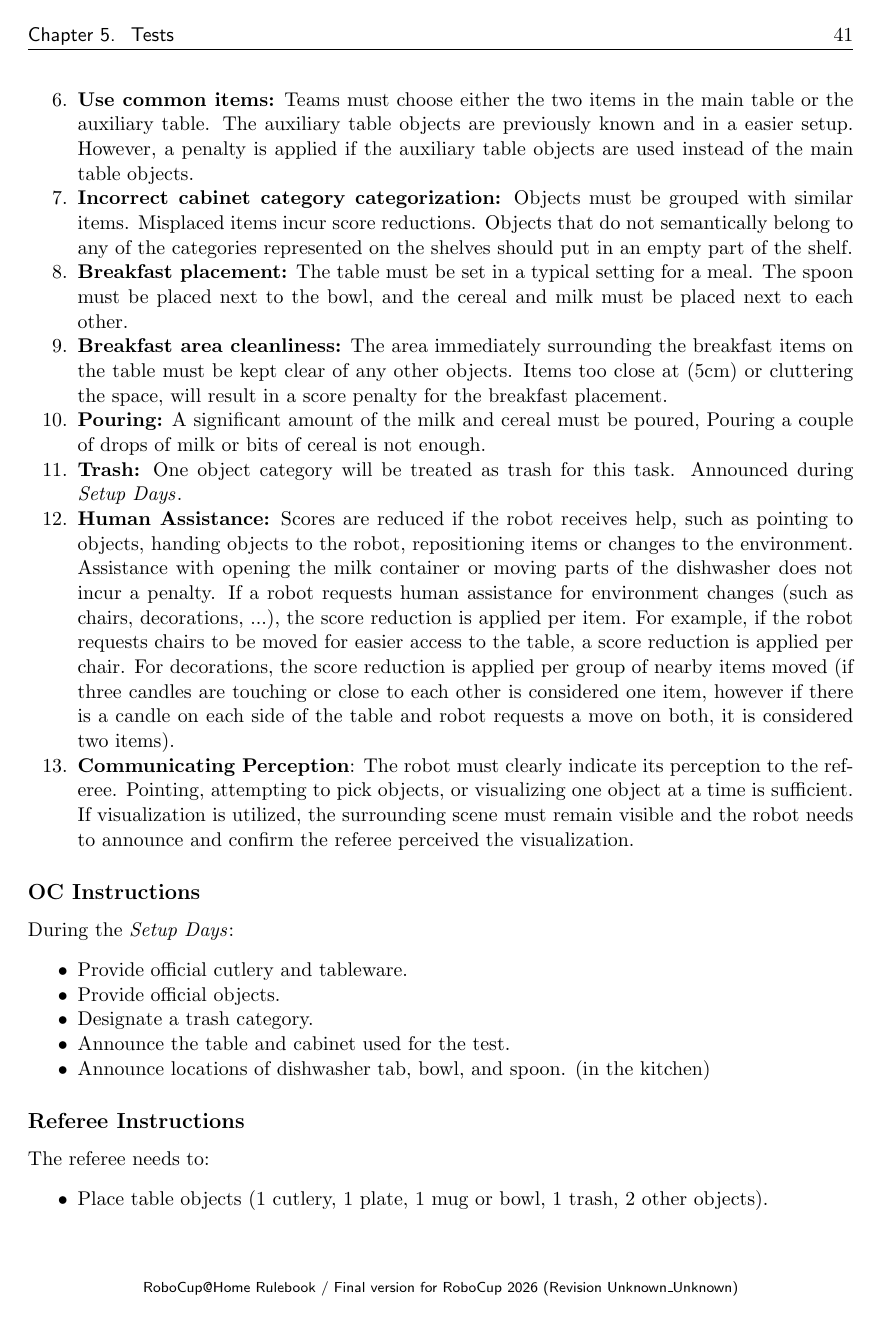
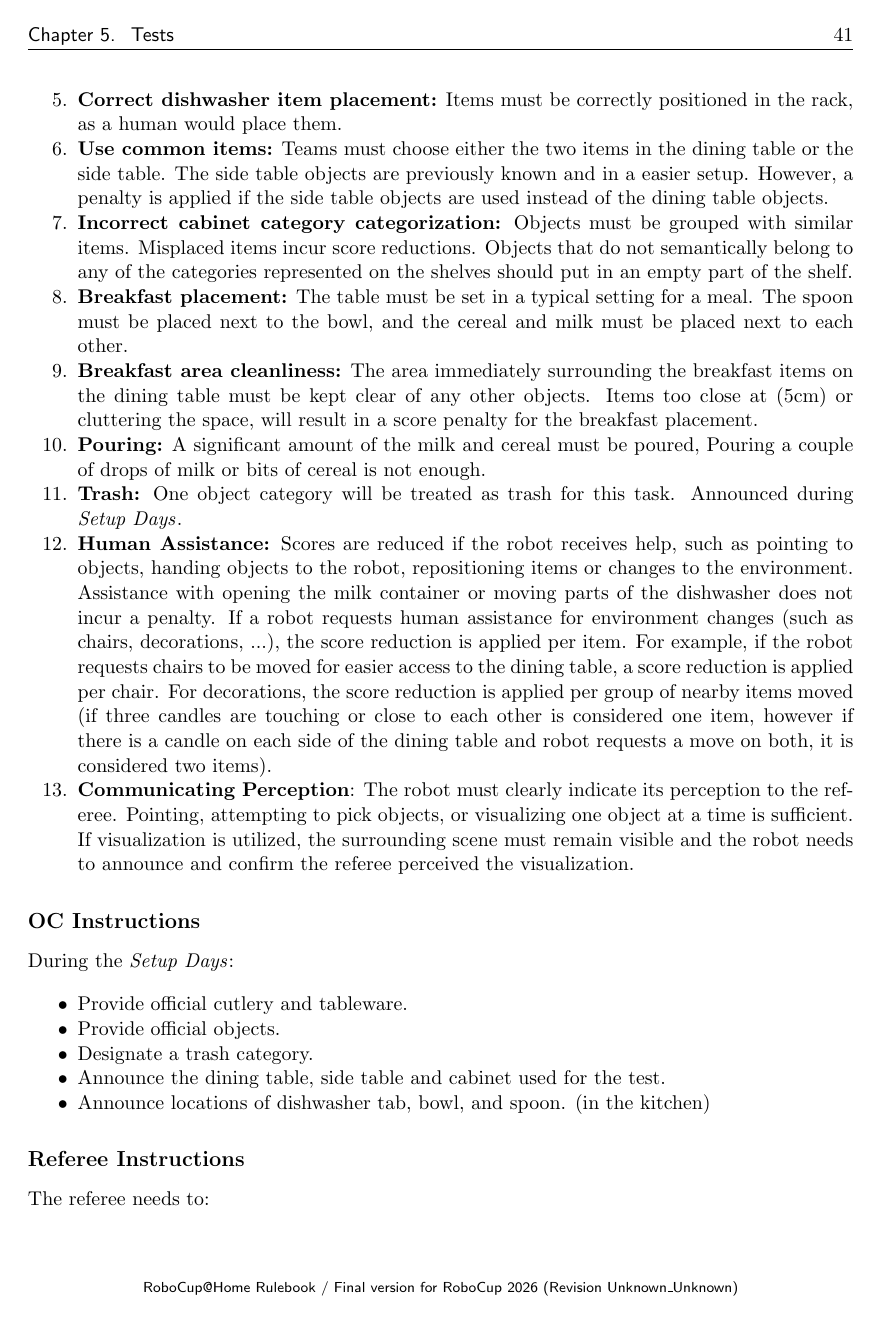
Before and after one commit to RoboCupAtHome/RuleBook, a LaTeX thesis (documents/rulebook.tex, which reads tasks/PickAndPlaceChallenge.tex): page 47 of 72. Compiled offline with pdfLaTeX.

Commit message:
Clarified dining table and side table naming

```diff
--- a/tasks/PickAndPlaceChallenge.tex
+++ b/tasks/PickAndPlaceChallenge.tex
@@ -94,14 +95,14 @@ This challenge evaluates manipulation capabilities through cleaning and organizi
 	\item \textbf{Dishwasher door:} The dishwasher door is closed by default.
 	The robot may ask for help to open or close the door or racks at any time during the task. If the robot fails to open/close the door/rack, it must clearly state this and request the referee to open/close the door/rack.
 	\item \textbf{Correct dishwasher item placement:} Items must be correctly positioned in the rack, as a human would place them.
-	\item \textbf{Use common items:} Teams must choose either the two items in the main table or the auxiliary table. The auxiliary table objects are previously known and in a easier setup. However, a penalty is applied if the auxiliary table objects are used instead of the main table objects.
+	\item \textbf{Use common items:} Teams must choose either the two items in the dining table or the side table. The side table objects are previously known and in a easier setup. However, a penalty is applied if the side table objects are used instead of the dining table objects.
 	\item \textbf{Incorrect cabinet category categorization:} Objects must be grouped with similar items. Misplaced items incur score reductions. Objects that do not semantically belong to any of the categories represented on the shelves should put in an empty part of the shelf.
 	\item \textbf{Breakfast placement:} The table must be set in a typical setting for a meal. The spoon must be placed next to the bowl, and the cereal and milk must be placed next to each other.
-	\item \textbf{Breakfast area cleanliness:} The area immediately surrounding the breakfast items on the table must be kept clear of any other objects. Items too close at (5cm) or cluttering the space, will result in a score penalty for the breakfast placement.
+	\item \textbf{Breakfast area cleanliness:} The area immediately surrounding the breakfast items on the dining table must be kept clear of any other objects. Items too close at (5cm) or cluttering the space, will result in a score penalty for the breakfast placement.
 	\item \textbf{Pouring:} A significant amount of the milk and cereal must be poured, Pouring a couple of drops of milk or bits of cereal is not enough.
 	\item \textbf{Trash:} One object category will be treated as trash for this task. Announced during \SetupDays{}.
 	\item \textbf{Human Assistance:} Scores are reduced if the robot receives help, such as pointing to objects, handing objects to the robot, repositioning items or changes to the environment. Assistance with opening the milk container or moving parts of the dishwasher does not incur a penalty.
-	If a robot requests human assistance for environment changes (such as chairs, decorations, ...), the score reduction is applied per item. For example, if the robot requests chairs to be moved for easier access to the table, a score reduction is applied per chair. For decorations, the score reduction is applied per group of nearby items moved (if three candles are touching or close to each other is considered one item, however if there is a candle on each side of the table and robot requests a move on both, it is considered two items).
+	If a robot requests human assistance for environment changes (such as chairs, decorations, ...), the score reduction is applied per item. For example, if the robot requests chairs to be moved for easier access to the dining table, a score reduction is applied per chair. For decorations, the score reduction is applied per group of nearby items moved (if three candles are touching or close to each other is considered one item, however if there is a candle on each side of the dining table and robot requests a move on both, it is considered two items).
 	\item \textbf{Communicating Perception}: The robot must clearly indicate its perception to the referee. Pointing, attempting to pick objects, or visualizing one object at a time is sufficient. If visualization is utilized, the surrounding scene must remain visible and the robot needs to announce and confirm the referee perceived the visualization.
 \end{enumerate}
 
@@ -112,7 +113,7 @@ During the \SetupDays:
 	\item Provide official cutlery and tableware.
 	\item Provide official objects.
 	\item Designate a trash category.
-	\item Announce the table and cabinet used for the test.
+	\item Announce the dining table, side table and cabinet used for the test.
 	\item Announce locations of dishwasher tab, bowl, and spoon. (in the kitchen)
 \end{itemize}
 
@@ -121,8 +122,8 @@ During the \SetupDays:
 
 The referee needs to:
 \begin{itemize}
-	\item Place table objects (1 cutlery, 1 plate, 1 mug or bowl, 1 trash, 2 other objects).
-	\item Place auxiliary table objects (2 common objects).
+	\item Place dining table objects (1 cutlery, 1 plate, 1 mug or bowl, 1 trash, 2 other objects).
+	\item Place side table objects (2 common objects).
 	\item Place one trash on the floor (near trash bin).
 	\item Arrange cabinet objects by category or similarity.
 	\item Place the bowl and spoon and dishwasher tab.
```
Also changed, not shown: tasks/PickAndPlaceChallenge.tex (19 more changed lines).
